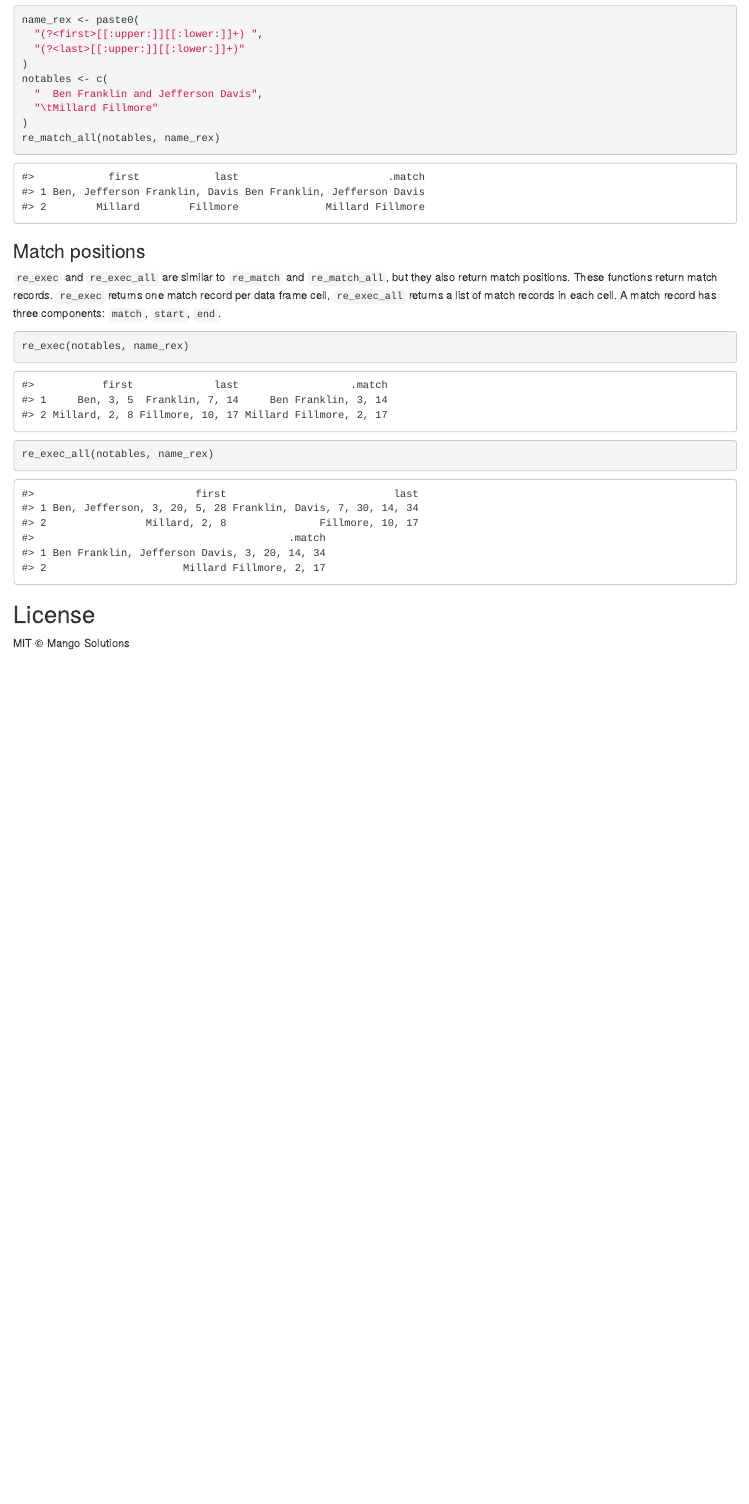
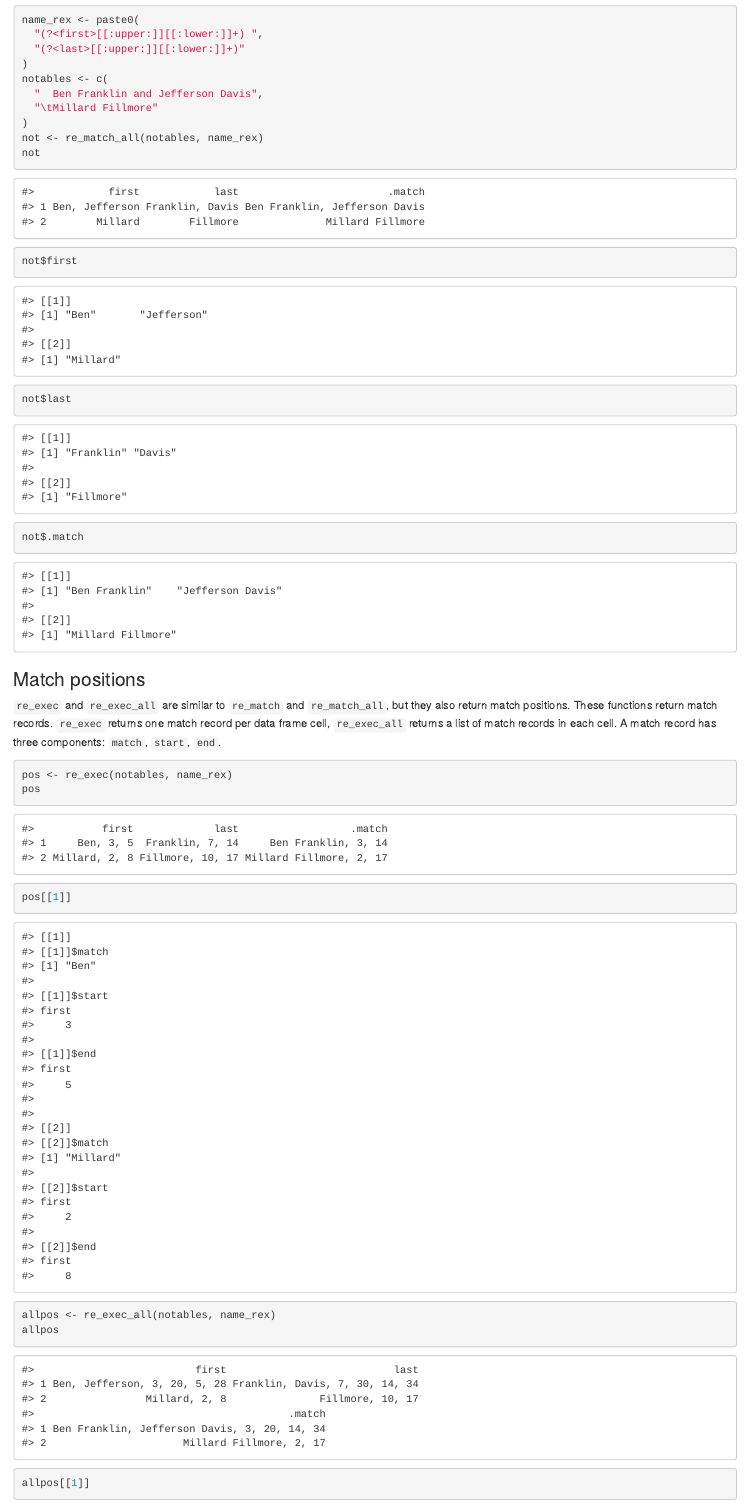
Before and after one commit to MangoTheCat/rematch2, an R Markdown document (inst/README.Rmd): the page in a window 1100 px wide, from 2130 px down. Rendered offline with R 4.5, knitr and Pandoc, with nearby package versions; badge pictures from the web are left out.

Commit message:
README improvements: more detailed examples
[ci skip]

````diff
--- a/inst/README.Rmd
+++ b/inst/README.Rmd
@@ -107,7 +107,14 @@ notables <- c(
   "  Ben Franklin and Jefferson Davis",
   "\tMillard Fillmore"
 )
-re_match_all(notables, name_rex)
+not <- re_match_all(notables, name_rex)
+not
+```
+
+```{r}
+not$first
+not$last
+not$.match
 ```
 
 ### Match positions
@@ -119,8 +126,15 @@ records. `re_exec` returns one match record per data frame cell,
 has three components: `match`, `start`, `end`.
 
 ```{r}
-re_exec(notables, name_rex)
+pos <- re_exec(notables, name_rex)
+pos
 ```
 
 ```{r}
-re_exec_all(notables, name_rex)
+pos[[1]]
+```
+
+
+```{r}
+allpos <- re_exec_all(notables, name_rex)
+allpos
@@ -127,3 +144,4 @@ re_exec_all(notables, name_rex)
+allpos[[1]]
 ```
 
 ## License
````
Also changed, not shown: inst/README.md, inst/README.Rmd (3 more changed lines).
